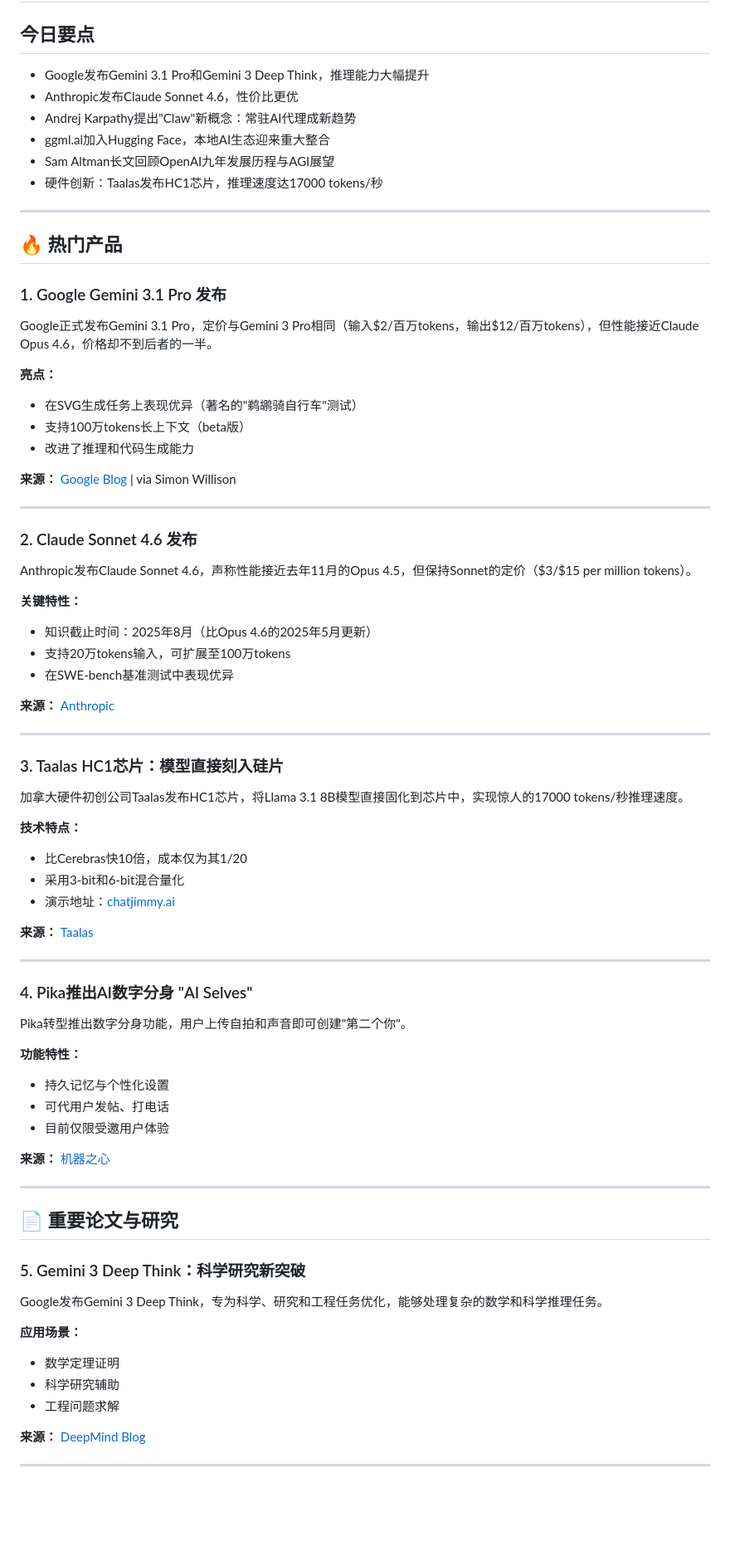
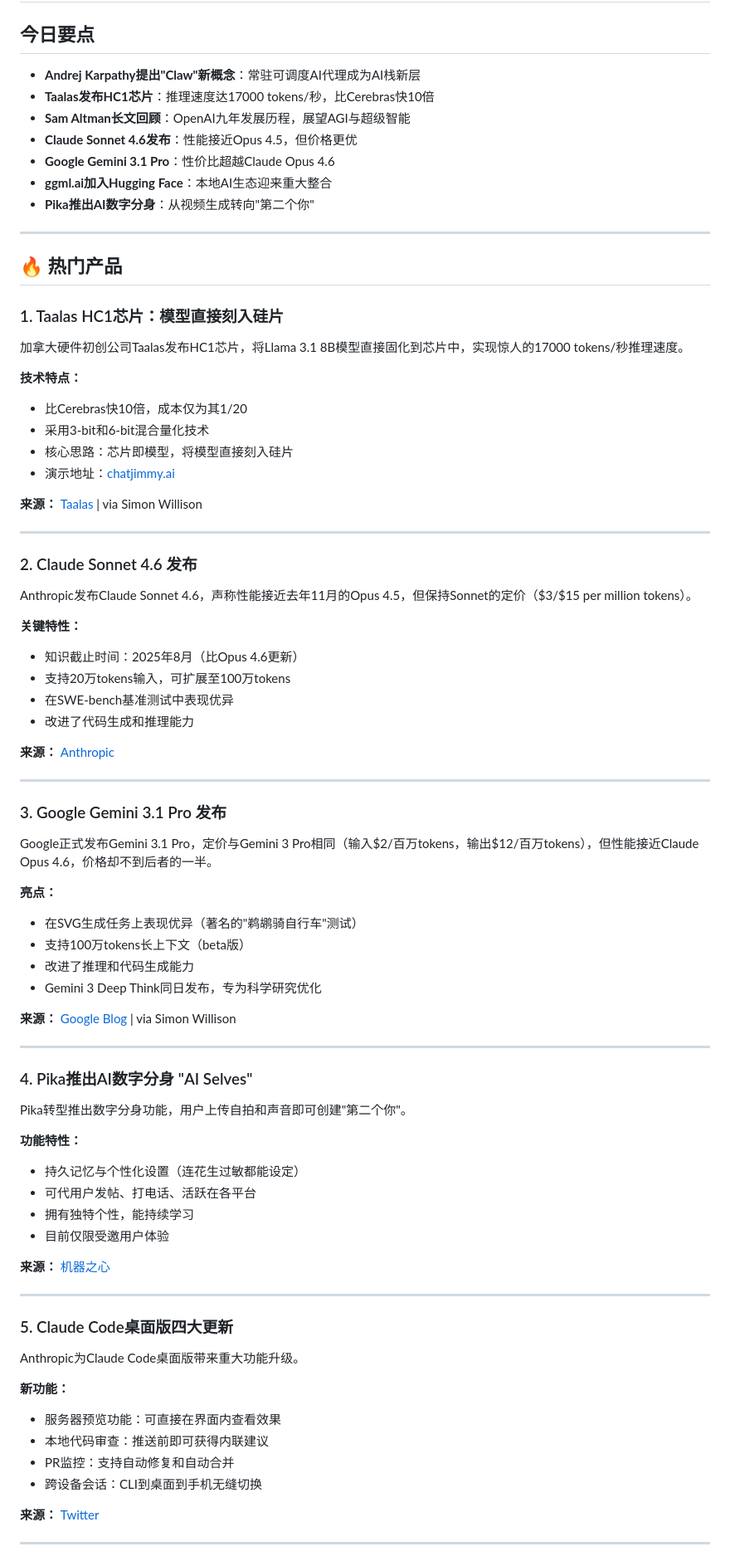
Before and after one commit to DayDreammy/ai-daily-report, a Markdown page: reports/20260222.md, the part around one of its changes. Shown at 83% size. Drawn GitHub-style; blank space fills up the shorter version.

Commit message:
Add AI Daily Report for 20260222

```diff
--- a/reports/20260222.md
+++ b/reports/20260222.md
@@ -1,26 +1,28 @@
 # AI日报 - 2026年2月22日
 
 ## 今日要点
-- Google发布Gemini 3.1 Pro和Gemini 3 Deep Think，推理能力大幅提升
-- Anthropic发布Claude Sonnet 4.6，性价比更优
-- Andrej Karpathy提出"Claw"新概念：常驻AI代理成新趋势
-- ggml.ai加入Hugging Face，本地AI生态迎来重大整合
-- Sam Altman长文回顾OpenAI九年发展历程与AGI展望
-- 硬件创新：Taalas发布HC1芯片，推理速度达17000 tokens/秒
+- **Andrej Karpathy提出"Claw"新概念**：常驻可调度AI代理成为AI栈新层
+- **Taalas发布HC1芯片**：推理速度达17000 tokens/秒，比Cerebras快10倍
+- **Sam Altman长文回顾**：OpenAI九年发展历程，展望AGI与超级智能
+- **Claude Sonnet 4.6发布**：性能接近Opus 4.5，但价格更优
+- **Google Gemini 3.1 Pro**：性价比超越Claude Opus 4.6
+- **ggml.ai加入Hugging Face**：本地AI生态迎来重大整合
+- **Pika推出AI数字分身**：从视频生成转向"第二个你"
 
 ---
 
 ## 🔥 热门产品
 
-### 1. Google Gemini 3.1 Pro 发布
-Google正式发布Gemini 3.1 Pro，定价与Gemini 3 Pro相同（输入$2/百万tokens，输出$12/百万tokens），但性能接近Claude Opus 4.6，价格却不到后者的一半。
+### 1. Taalas HC1芯片：模型直接刻入硅片
+加拿大硬件初创公司Taalas发布HC1芯片，将Llama 3.1 8B模型直接固化到芯片中，实现惊人的17000 tokens/秒推理速度。
 
-**亮点：**
-- 在SVG生成任务上表现优异（著名的"鹈鹕骑自行车"测试）
-- 支持100万tokens长上下文（beta版）
-- 改进了推理和代码生成能力
+**技术特点：**
+- 比Cerebras快10倍，成本仅为其1/20
+- 采用3-bit和6-bit混合量化技术
+- 核心思路：芯片即模型，将模型直接刻入硅片
+- 演示地址：[chatjimmy.ai](https://chatjimmy.ai)
 
-**来源：** [Google Blog](https://blog.google) | via Simon Willison
+**来源：** [Taalas](https://taalas.com/the-path-to-ubiquitous-ai/) | via Simon Willison
 
 ---
 
@@ -28,23 +30,25 @@ Google正式发布Gemini 3.1 Pro，定价与Gemini 3 Pro相同（输入$2/百万
 Anthropic发布Claude Sonnet 4.6，声称性能接近去年11月的Opus 4.5，但保持Sonnet的定价（$3/$15 per million tokens）。
 
 **关键特性：**
-- 知识截止时间：2025年8月（比Opus 4.6的2025年5月更新）
+- 知识截止时间：2025年8月（比Opus 4.6更新）
 - 支持20万tokens输入，可扩展至100万tokens
 - 在SWE-bench基准测试中表现优异
+- 改进了代码生成和推理能力
 
 **来源：** [Anthropic](https://www.anthropic.com/news/claude-sonnet-4-6)
 
 ---
 
-### 3. Taalas HC1芯片：模型直接刻入硅片
-加拿大硬件初创公司Taalas发布HC1芯片，将Llama 3.1 8B模型直接固化到芯片中，实现惊人的17000 tokens/秒推理速度。
+### 3. Google Gemini 3.1 Pro 发布
+Google正式发布Gemini 3.1 Pro，定价与Gemini 3 Pro相同（输入$2/百万tokens，输出$12/百万tokens），但性能接近Claude Opus 4.6，价格却不到后者的一半。
 
-**技术特点：**
-- 比Cerebras快10倍，成本仅为其1/20
-- 采用3-bit和6-bit混合量化
-- 演示地址：[chatjimmy.ai](https://chatjimmy.ai)
+**亮点：**
+- 在SVG生成任务上表现优异（著名的"鹈鹕骑自行车"测试）
+- 支持100万tokens长上下文（beta版）
+- 改进了推理和代码生成能力
+- Gemini 3 Deep Think同日发布，专为科学研究优化
 
-**来源：** [Taalas](https://taalas.com/the-path-to-ubiquitous-ai/)
+**来源：** [Google Blog](https://blog.google) | via Simon Willison
 
 ---
 
@@ -52,24 +56,24 @@ Anthropic发布Claude Sonnet 4.6，声称性能接近去年11月的Opus 4.5，
 Pika转型推出数字分身功能，用户上传自拍和声音即可创建"第二个你"。
 
 **功能特性：**
-- 持久记忆与个性化设置
-- 可代用户发帖、打电话
+- 持久记忆与个性化设置（连花生过敏都能设定）
+- 可代用户发帖、打电话、活跃在各平台
+- 拥有独特个性，能持续学习
 - 目前仅限受邀用户体验
 
 **来源：** [机器之心](https://www.jiqizhixin.com)
 
 ---
 
-## 📄 重要论文与研究
+### 5. Claude Code桌面版四大更新
+Anthropic为Claude Code桌面版带来重大功能升级。
 
-### 5. Gemini 3 Deep Think：科学研究新突破
-Google发布Gemini 3 Deep Think，专为科学、研究和工程任务优化，能够处理复杂的数学和科学推理任务。
+**新功能：**
+- 服务器预览功能：可直接在界面内查看效果
+- 本地代码审查：推送前即可获得内联建议
+- PR监控：支持自动修复和自动合并
+- 跨设备会话：CLI到桌面到手机无缝切换
 
-**应用场景：**
-- 数学定理证明
-- 科学研究辅助
-- 工程问题求解
-
-**来源：** [DeepMind Blog](https://deepmind.google/blog/)
+**来源：** [Twitter](https://x.com/shao__meng/status/2025018483210440984)
 
 ---
```
Also changed, not shown: other parts of reports/20260222.md (+60 -21 lines).
